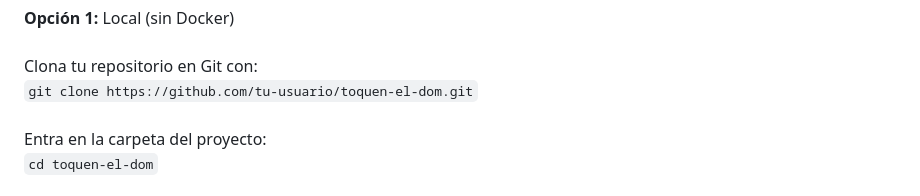
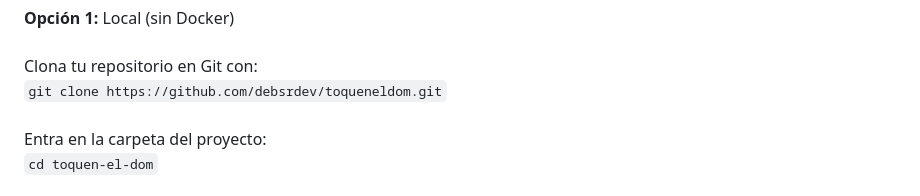
Before and after one commit to may-leth/toqueneldomjk, a Markdown page: README.md, the part around the change. GitHub-like rendering.

```diff
--- a/README.md
+++ b/README.md
@@ -70,7 +70,7 @@ GitFlow<br><br>
 <h3>/// 8. Instalación</h3>
 <b>Opción 1:</b> Local (sin Docker)<br><br>
 Clona tu repositorio en Git con:<br>
-<code>git clone https://github.com/tu-usuario/toquen-el-dom.git</code><br>
+<code>git clone https://github.com/debsrdev/toqueneldom.git</code><br>
 <br>
 Entra en la carpeta del proyecto:<br>
 <code>cd toquen-el-dom</code><br><br>
```
